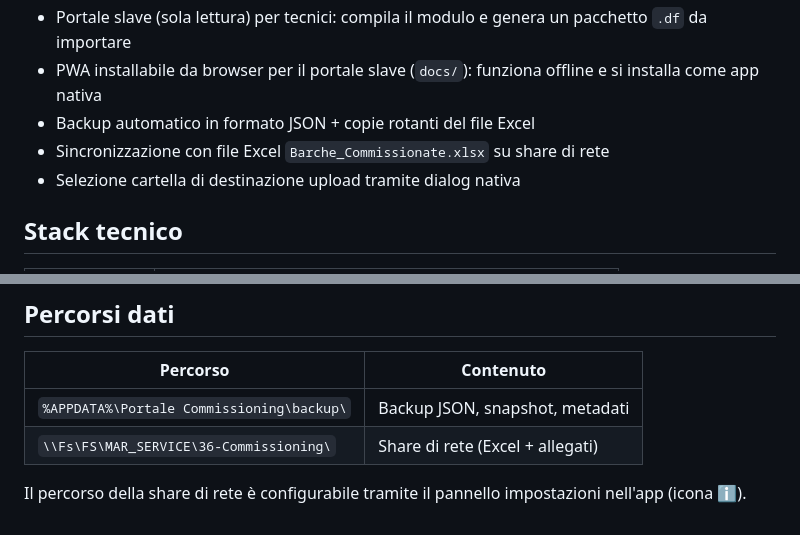
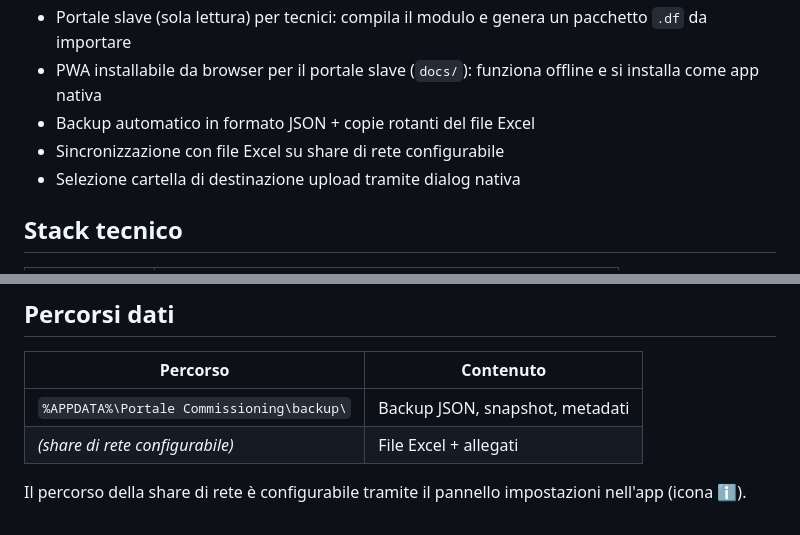
Before and after one commit to Cthv9/Commissioning, a Markdown page: README.md, 2 parts joined by grey strips. Drawn GitHub-style.

Commit message:
Rimuovi riferimenti interni aziendali dal README
Rimosso path UNC della share di rete e nome file Excel interno.
Sostituiti con descrizioni generiche per repo pubblica.

https://claude.ai/code/session_01YSix9SzbNuLpctMh2NWRxh

```diff
--- a/README.md
+++ b/README.md
@@ -12,7 +12,7 @@ App desktop Windows per la registrazione e gestione dei record di commissioning
 - Portale slave (sola lettura) per tecnici: compila il modulo e genera un pacchetto `.df` da importare
 - PWA installabile da browser per il portale slave (`docs/`): funziona offline e si installa come app nativa
 - Backup automatico in formato JSON + copie rotanti del file Excel
-- Sincronizzazione con file Excel `Barche_Commissionate.xlsx` su share di rete
+- Sincronizzazione con file Excel su share di rete configurabile
 - Selezione cartella di destinazione upload tramite dialog nativa
 
 ## Stack tecnico
@@ -105,6 +105,6 @@ src-tauri/target/release/bundle/nsis/Portale Commissioning_2.0.0_x64-setup.exe
 | Percorso | Contenuto |
 |---------|-----------|
 | `%APPDATA%\Portale Commissioning\backup\` | Backup JSON, snapshot, metadati |
-| `\\Fs\FS\MAR_SERVICE\36-Commissioning\` | Share di rete (Excel + allegati) |
+| *(share di rete configurabile)* | File Excel + allegati |
 
 Il percorso della share di rete è configurabile tramite il pannello impostazioni nell'app (icona ℹ️).
```
